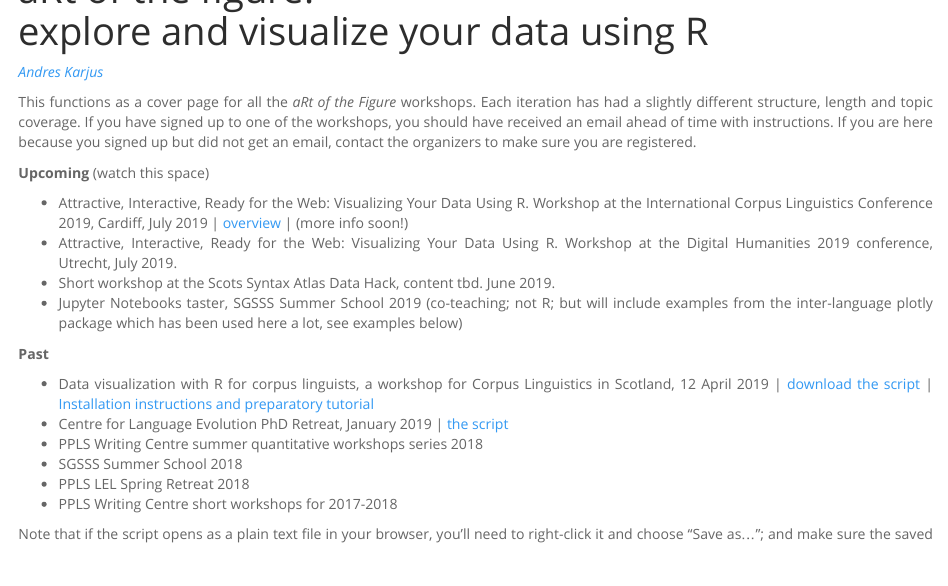
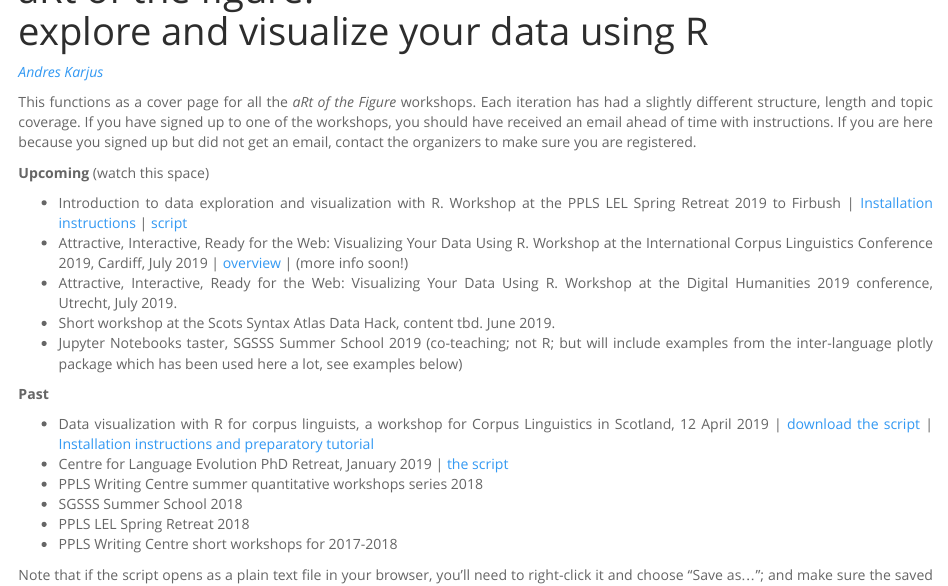
Before and after one commit to andreskarjus/artofthefigure, an R Markdown document (index.Rmd): the page in a window 1100 px wide, from its top. Rendered offline with R 4.5, knitr and Pandoc, with nearby package versions; code that draws random numbers runs with fixed seeds of ours; some code elsewhere in the file could not run offline.

Commit message:
firbush2

```diff
--- a/index.Rmd
+++ b/index.Rmd
@@ -13,6 +13,7 @@ This functions as a cover page for all the *aRt of the Figure* workshops. Each i
 
 **Upcoming** (watch this space)
 
+- Introduction to data exploration and visualization with R. Workshop at the PPLS LEL Spring Retreat 2019 to Firbush | [Installation instructions](https://andreskarjus.github.io/artofthefigure/preworkshop_firbush2.html)  | <a download href="https://raw.githubusercontent.com/andreskarjus/artofthefigure/master/artofthefigure_firbush2.Rmd">script</a>
 - Attractive, Interactive, Ready for the Web: Visualizing Your Data Using R. Workshop at the International Corpus Linguistics Conference 2019, Cardiff, July 2019 | [overview](http://www.cl2019.org/wp-content/uploads/2019/02/visualizing_data_with_R_cl2019.pdf) | (more info soon!)
 - Attractive, Interactive, Ready for the Web: Visualizing Your Data Using R. Workshop at the Digital Humanities 2019 conference, Utrecht, July 2019.
 - Short workshop at the Scots Syntax Atlas Data Hack, content tbd. June 2019.
```
